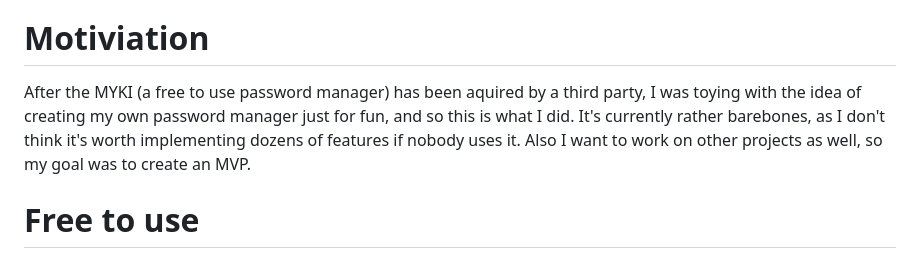
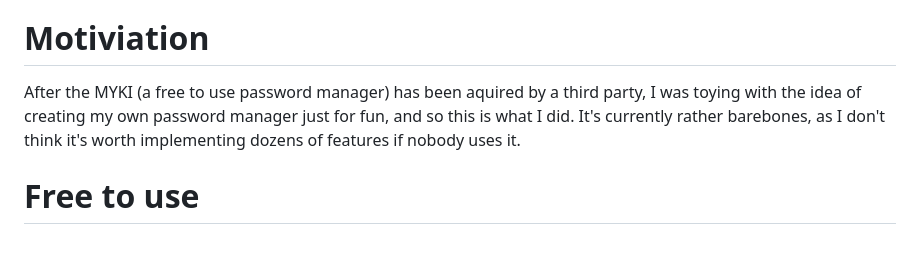
Before and after one commit to Flajt/Ladon, a Markdown page: ladon/README.md, the part around the change. Rendered like a GitHub page.

Commit message:
Chore: Update README.md

```diff
--- a/ladon/README.md
+++ b/ladon/README.md
@@ -4,7 +4,7 @@ An opensource, free to use , Password Manager
 
 # Motiviation
 
-After the MYKI (a free to use password manager) has been aquired by a third party, I was toying with the idea of creating my own password manager just for fun, and so this is what I did. It's currently rather barebones, as I don't think it's worth implementing dozens of features if nobody uses it. Also I want to work on other projects as well, so my goal was to create an MVP.
+After the MYKI (a free to use password manager) has been aquired by a third party, I was toying with the idea of creating my own password manager just for fun, and so this is what I did. It's currently rather barebones, as I don't think it's worth implementing dozens of features if nobody uses it.
 
 # Free to use
 
```
